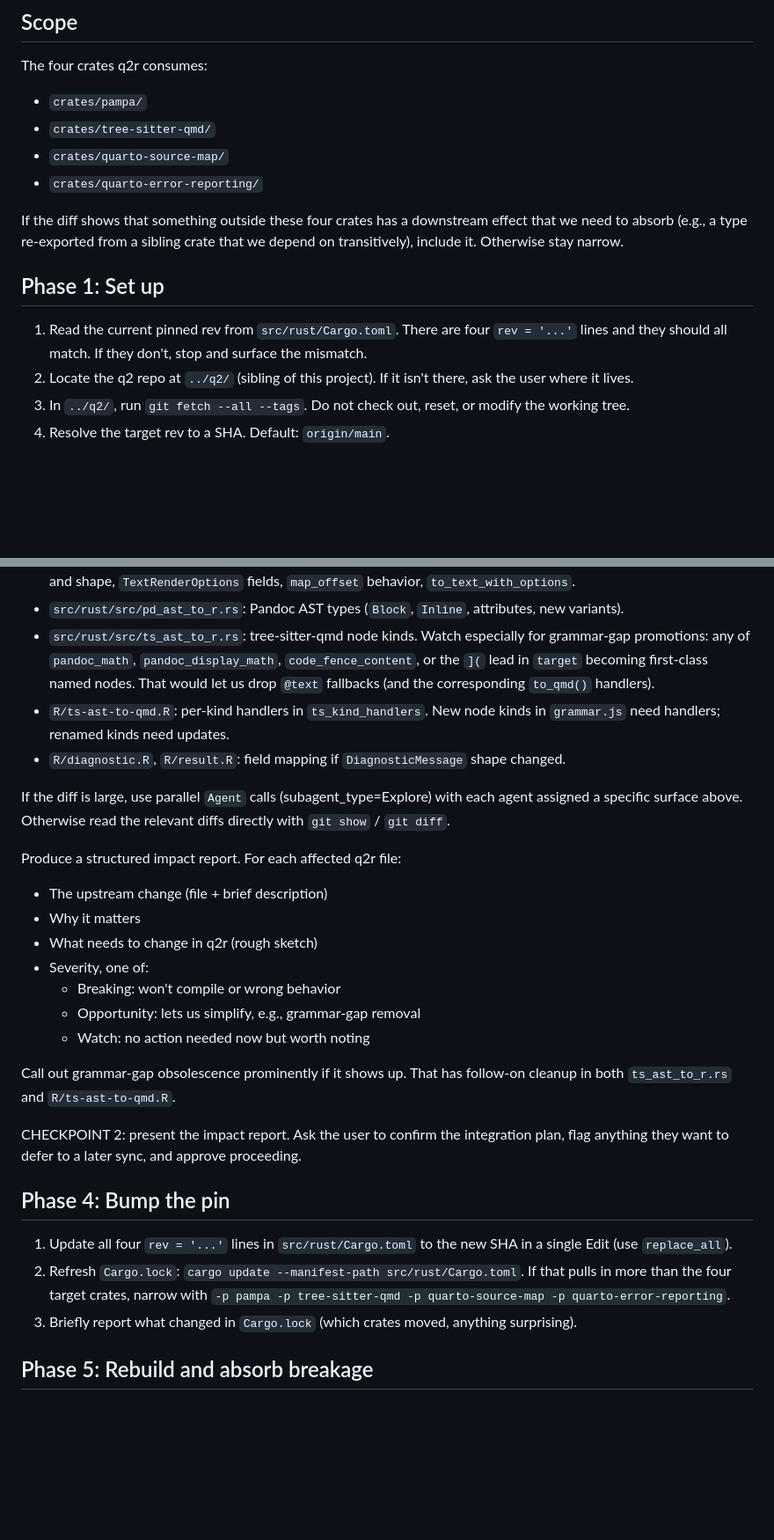
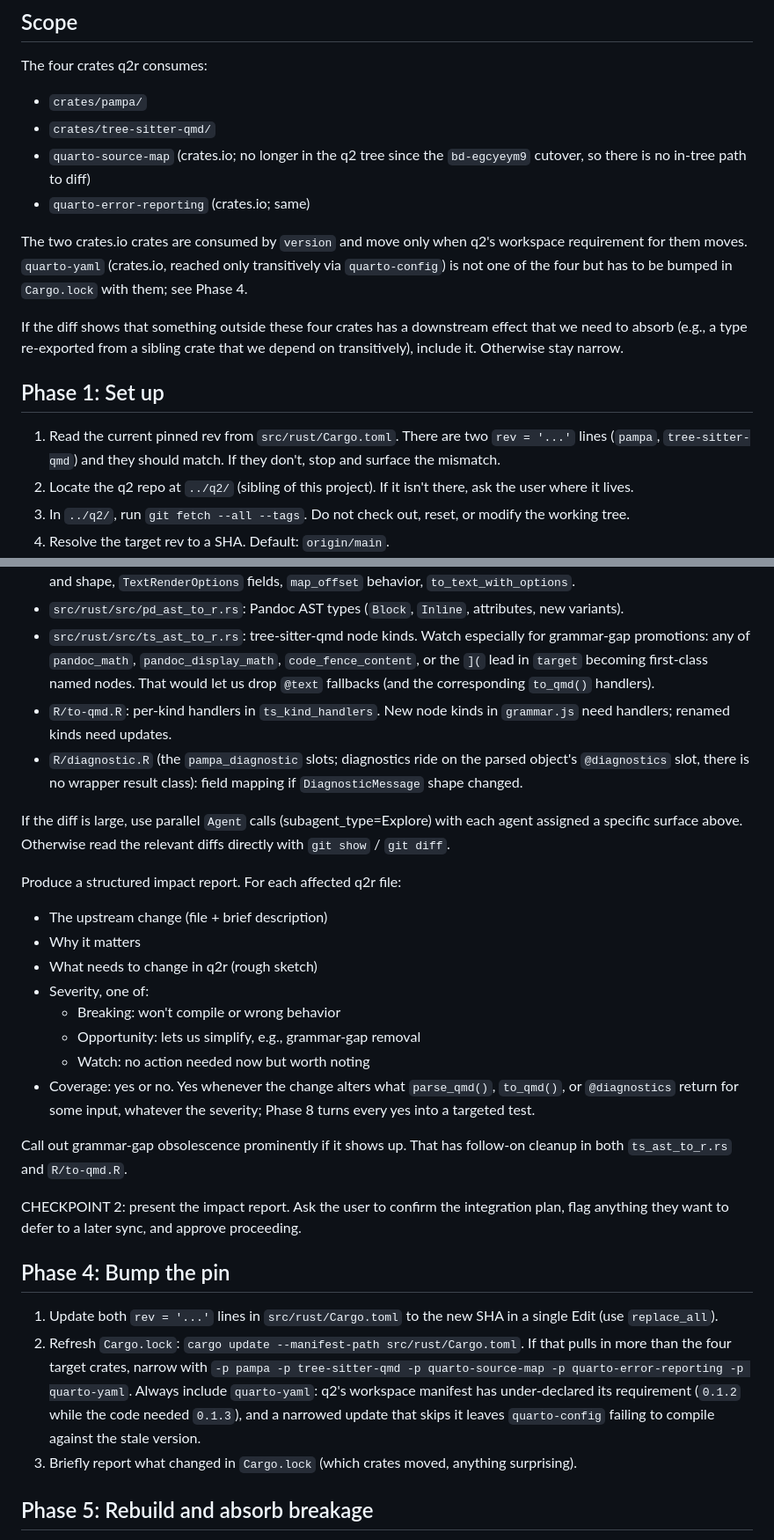
Before and after one commit to rundel/q2r, a Markdown page: .claude/commands/q2-sync.md, 2 parts joined by grey strips. Shown at 88% size. Rendered like a GitHub page; blank space fills up the shorter version.

```diff
--- a/.claude/commands/q2-sync.md
+++ b/.claude/commands/q2-sync.md
@@ -14,14 +14,16 @@ The four crates q2r consumes:
 
 - `crates/pampa/`
 - `crates/tree-sitter-qmd/`
-- `crates/quarto-source-map/`
-- `crates/quarto-error-reporting/`
+- `quarto-source-map` (crates.io; no longer in the q2 tree since the `bd-egcyeym9` cutover, so there is no in-tree path to diff)
+- `quarto-error-reporting` (crates.io; same)
+
+The two crates.io crates are consumed by `version` and move only when q2's workspace requirement for them moves. `quarto-yaml` (crates.io, reached only transitively via `quarto-config`) is not one of the four but has to be bumped in `Cargo.lock` with them; see Phase 4.
 
 If the diff shows that something outside these four crates has a downstream effect that we need to absorb (e.g., a type re-exported from a sibling crate that we depend on transitively), include it. Otherwise stay narrow.
 
 ## Phase 1: Set up
 
-1. Read the current pinned rev from `src/rust/Cargo.toml`. There are four `rev = '...'` lines and they should all match. If they don't, stop and surface the mismatch.
+1. Read the current pinned rev from `src/rust/Cargo.toml`. There are two `rev = '...'` lines (`pampa`, `tree-sitter-qmd`) and they should match. If they don't, stop and surface the mismatch.
 2. Locate the q2 repo at `../q2/` (sibling of this project). If it isn't there, ask the user where it lives.
 3. In `../q2/`, run `git fetch --all --tags`. Do not check out, reset, or modify the working tree.
 4. Resolve the target rev to a SHA. Default: `origin/main`.
@@ -64,8 +68,8 @@ For each changed file in the four crates, determine whether it could affect q2r.
 - `src/rust/src/diag_to_r.rs`: `DiagnosticMessage` fields, `SourceContext` / `SourceInfo` / `FileId` constructors and shape, `TextRenderOptions` fields, `map_offset` behavior, `to_text_with_options`.
 - `src/rust/src/pd_ast_to_r.rs`: Pandoc AST types (`Block`, `Inline`, attributes, new variants).
 - `src/rust/src/ts_ast_to_r.rs`: tree-sitter-qmd node kinds. Watch especially for grammar-gap promotions: any of `pandoc_math`, `pandoc_display_math`, `code_fence_content`, or the `](` lead in `target` becoming first-class named nodes. That would let us drop `@text` fallbacks (and the corresponding `to_qmd()` handlers).
-- `R/ts-ast-to-qmd.R`: per-kind handlers in `ts_kind_handlers`. New node kinds in `grammar.js` need handlers; renamed kinds need updates.
-- `R/diagnostic.R`, `R/result.R`: field mapping if `DiagnosticMessage` shape changed.
+- `R/to-qmd.R`: per-kind handlers in `ts_kind_handlers`. New node kinds in `grammar.js` need handlers; renamed kinds need updates.
+- `R/diagnostic.R` (the `pampa_diagnostic` slots; diagnostics ride on the parsed object's `@diagnostics` slot, there is no wrapper result class): field mapping if `DiagnosticMessage` shape changed.
 
 If the diff is large, use parallel `Agent` calls (subagent_type=Explore) with each agent assigned a specific surface above. Otherwise read the relevant diffs directly with `git show` / `git diff`.
 
@@ -78,15 +82,16 @@ Produce a structured impact report. For each affected q2r file:
   - Breaking: won't compile or wrong behavior
   - Opportunity: lets us simplify, e.g., grammar-gap removal
   - Watch: no action needed now but worth noting
+- Coverage: yes or no. Yes whenever the change alters what `parse_qmd()`, `to_qmd()`, or `@diagnostics` return for some input, whatever the severity; Phase 8 turns every yes into a targeted test.
 
-Call out grammar-gap obsolescence prominently if it shows up. That has follow-on cleanup in both `ts_ast_to_r.rs` and `R/ts-ast-to-qmd.R`.
+Call out grammar-gap obsolescence prominently if it shows up. That has follow-on cleanup in both `ts_ast_to_r.rs` and `R/to-qmd.R`.
 
 CHECKPOINT 2: present the impact report. Ask the user to confirm the integration plan, flag anything they want to defer to a later sync, and approve proceeding.
 
 ## Phase 4: Bump the pin
 
-1. Update all four `rev = '...'` lines in `src/rust/Cargo.toml` to the new SHA in a single Edit (use `replace_all`).
-2. Refresh `Cargo.lock`: `cargo update --manifest-path src/rust/Cargo.toml`. If that pulls in more than the four target crates, narrow with `-p pampa -p tree-sitter-qmd -p quarto-source-map -p quarto-error-reporting`.
+1. Update both `rev = '...'` lines in `src/rust/Cargo.toml` to the new SHA in a single Edit (use `replace_all`).
+2. Refresh `Cargo.lock`: `cargo update --manifest-path src/rust/Cargo.toml`. If that pulls in more than the four target crates, narrow with `-p pampa -p tree-sitter-qmd -p quarto-source-map -p quarto-error-reporting -p quarto-yaml`. Always include `quarto-yaml`: q2's workspace manifest has under-declared its requirement (`0.1.2` while the code needed `0.1.3`), and a narrowed update that skips it leaves `quarto-config` failing to compile against the stale version.
 3. Briefly report what changed in `Cargo.lock` (which crates moved, anything surprising).
 
 ## Phase 5: Rebuild and absorb breakage
```
Also changed, not shown: other parts of .claude/commands/q2-sync.md (+23 -8 lines), .claude/commands/qw-sync.md (+4 -4 lines).
